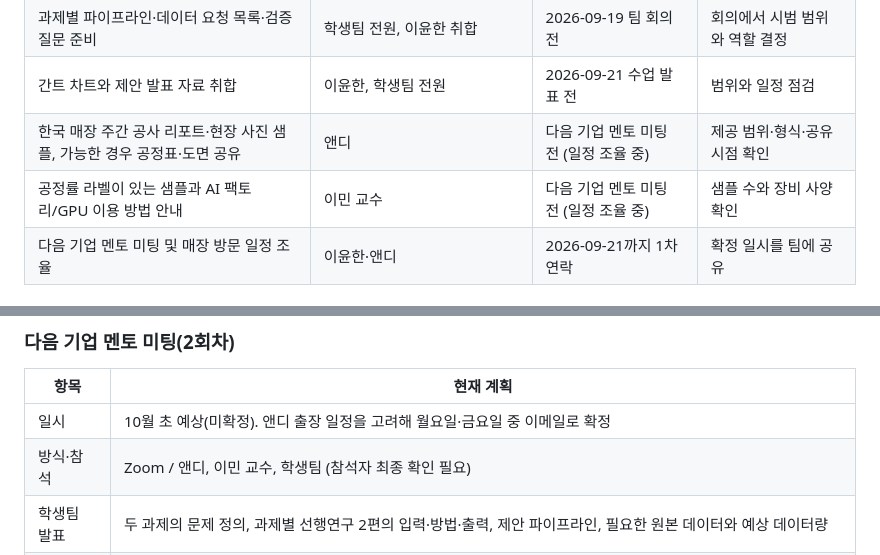
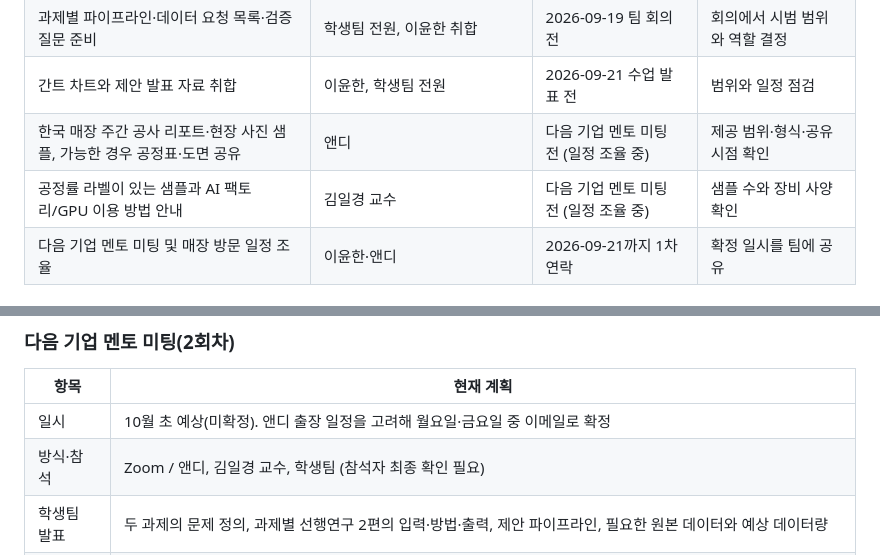
Before and after one commit to Slen5124/Capstone-Design-Project-1, a Markdown page: docs/meetings/2026-09-17-client-kickoff.md, 2 parts joined by grey strips. Drawn GitHub-style.

```diff
--- a/docs/meetings/2026-09-17-client-kickoff.md
+++ b/docs/meetings/2026-09-17-client-kickoff.md
@@ -92,7 +92,7 @@
 | 과제별 파이프라인·데이터 요청 목록·검증 질문 준비 | 학생팀 전원, 이윤한 취합 | 2026-09-19 팀 회의 전 | 회의에서 시범 범위와 역할 결정 |
 | 간트 차트와 제안 발표 자료 취합 | 이윤한, 학생팀 전원 | 2026-09-21 수업 발표 전 | 범위와 일정 점검 |
 | 한국 매장 주간 공사 리포트·현장 사진 샘플, 가능한 경우 공정표·도면 공유 | 앤디 | 다음 기업 멘토 미팅 전 (일정 조율 중) | 제공 범위·형식·공유 시점 확인 |
-| 공정률 라벨이 있는 샘플과 AI 팩토리/GPU 이용 방법 안내 | 이민 교수 | 다음 기업 멘토 미팅 전 (일정 조율 중) | 샘플 수와 장비 사양 확인 |
+| 공정률 라벨이 있는 샘플과 AI 팩토리/GPU 이용 방법 안내 | 김일경 교수 | 다음 기업 멘토 미팅 전 (일정 조율 중) | 샘플 수와 장비 사양 확인 |
 | 다음 기업 멘토 미팅 및 매장 방문 일정 조율 | 이윤한·앤디 | 2026-09-21까지 1차 연락 | 확정 일시를 팀에 공유 |
 
 ## 7. 다음 회의 및 일정
@@ -109,7 +109,7 @@
 | 항목 | 현재 계획 |
 | --- | --- |
 | 일시 | 10월 초 예상(미확정). 앤디 출장 일정을 고려해 월요일·금요일 중 이메일로 확정 |
-| 방식·참석 | Zoom / 앤디, 이민 교수, 학생팀 (참석자 최종 확인 필요) |
+| 방식·참석 | Zoom / 앤디, 김일경 교수, 학생팀 (참석자 최종 확인 필요) |
 | 학생팀 발표 | 두 과제의 문제 정의, 과제별 선행연구 2편의 입력·방법·출력, 제안 파이프라인, 필요한 원본 데이터와 예상 데이터량 |
 | 확인할 결정 | 먼저 시범 구현할 범위, 공정 진행률·비용 추정의 평가 기준, 이미지·공정표·도면·과거 견적의 제공 범위와 시점, 최종 추론 모델·API 사용 조건 |
 | 사전 자료 | 앤디: 한국 매장 주간 공사 리포트·현장 사진 및 제공 가능한 공정표·도면 / 교수: 공정률 라벨 샘플과 GPU 이용 방법 / 학생팀: 토요일 검토 결과와 월요일 프로포절 |
```
Also changed, not shown: other parts of docs/meetings/2026-09-17-client-kickoff.md (+6 -6 lines).
